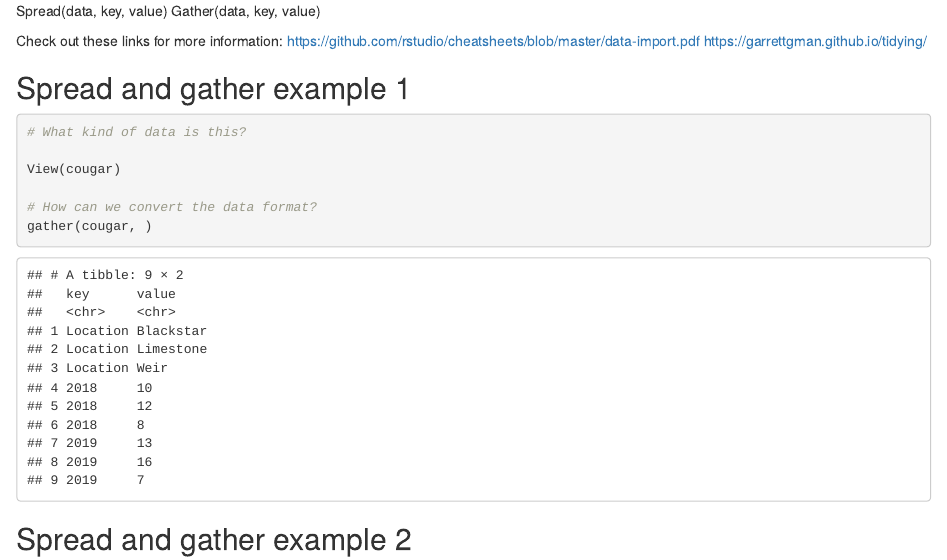
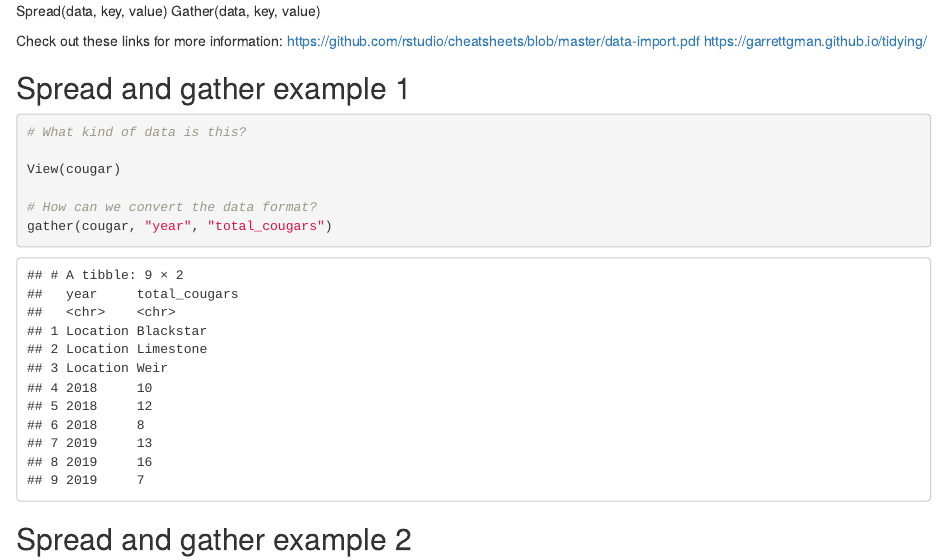
Before and after one commit to rlkenny/IRC_R_Training, an R Markdown document (R Training 5 KEY.Rmd): the page in a window 1100 px wide, from 3020 px down. Rendered offline with R 4.5, knitr and Pandoc, with nearby package versions; some code elsewhere in the file could not run offline; column names are cleaned by a stand-in for the janitor package.

Commit message:
r training 5 key

````diff
--- a/R Training 5 KEY.Rmd
+++ b/R Training 5 KEY.Rmd
@@ -87,7 +87,7 @@ https://garrettgman.github.io/tidying/
 View(cougar)
 
 # How can we convert the data format?
-gather(cougar, )
+gather(cougar, "year", "total_cougars")
 
 ```
 
````
